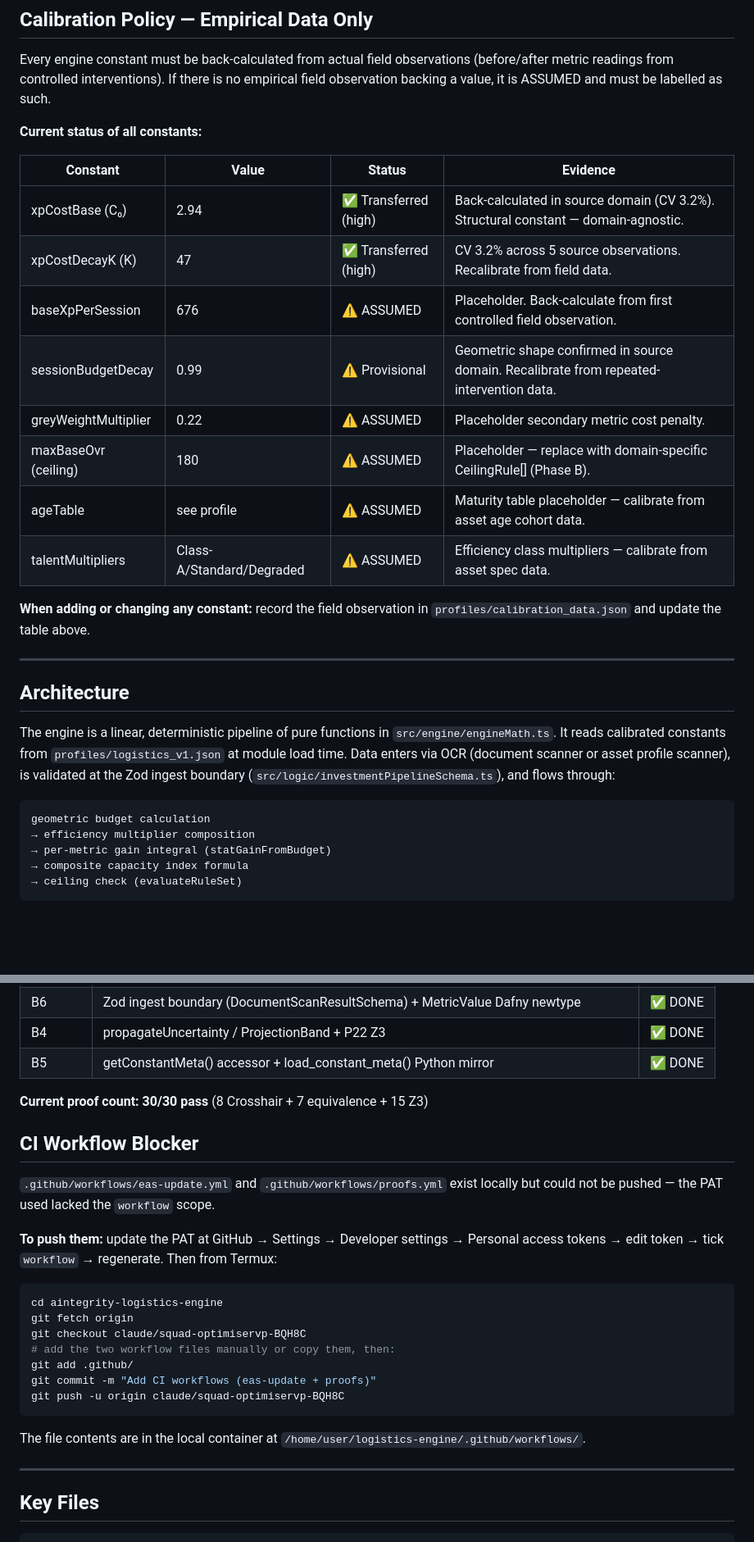
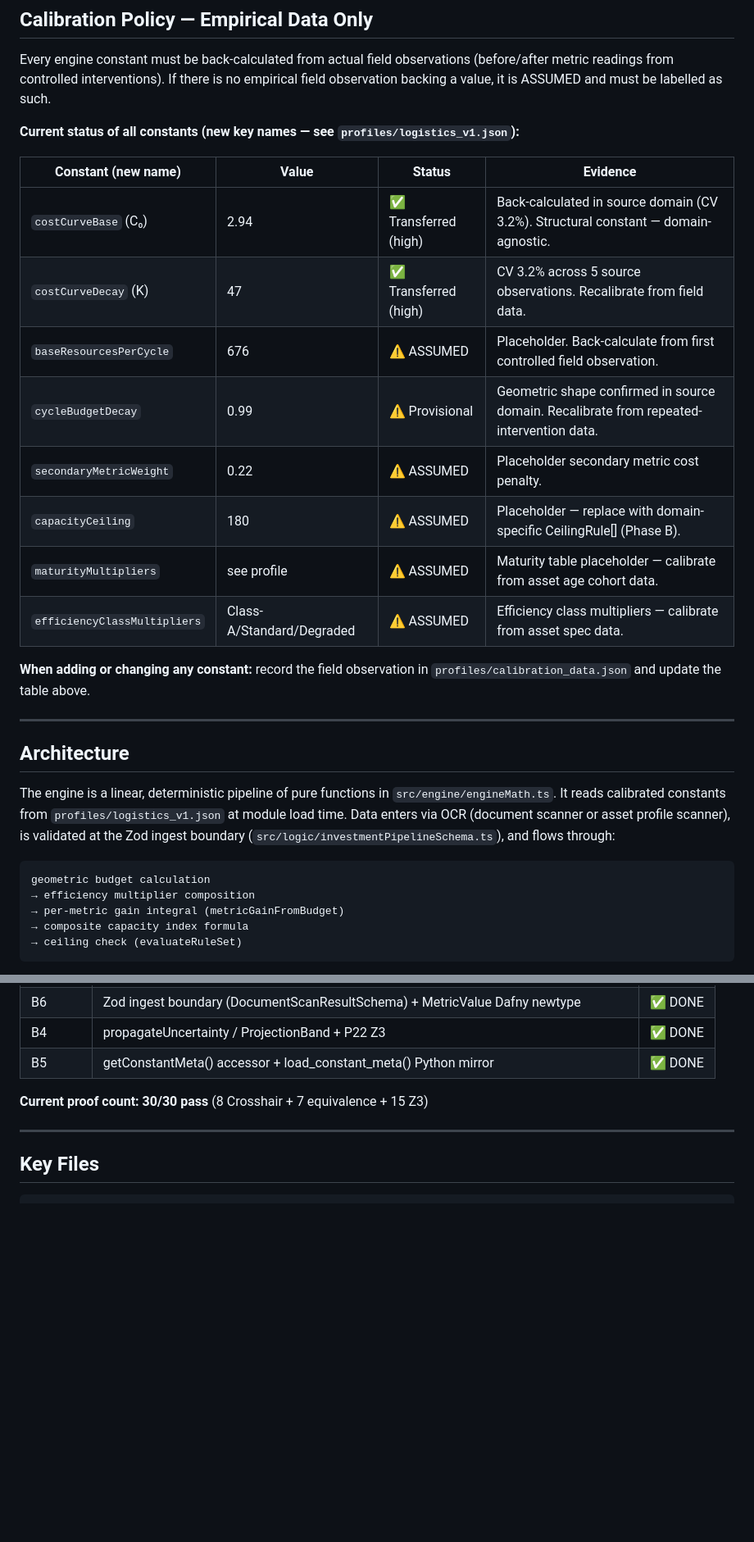
Before and after one commit to PayloadGuard-PLG/aintegrity-logistics-engine, a Markdown page: CLAUDE.md, 2 parts joined by grey strips. Shown at 82% size. Drawn GitHub-style; blank space fills up the shorter version.

Commit message:
Update CLAUDE.md: Sprint 1 complete, new constant names, CI blocker resolved
- Mark Sprint 1 as complete (rename pushed, 30/30 proofs, tsc clean)
- Update calibration table to use new domain-agnostic constant names
- Fix metricGainFromBudget reference in architecture description
- Remove resolved CI workflow blocker section

https://claude.ai/code/session_01GQoM98iSGbGktFScZEHNjb

````diff
--- a/CLAUDE.md
+++ b/CLAUDE.md
@@ -68,18 +73,18 @@ dafny verify --boogie /proverOpt:O:smt.arith.solver=6 verification/dafny/gain_en
 
 Every engine constant must be back-calculated from actual field observations (before/after metric readings from controlled interventions). If there is no empirical field observation backing a value, it is ASSUMED and must be labelled as such.
 
-**Current status of all constants:**
+**Current status of all constants (new key names — see `profiles/logistics_v1.json`):**
 
-| Constant | Value | Status | Evidence |
+| Constant (new name) | Value | Status | Evidence |
 |---|---|---|---|
-| xpCostBase (C₀) | 2.94 | ✅ Transferred (high) | Back-calculated in source domain (CV 3.2%). Structural constant — domain-agnostic. |
-| xpCostDecayK (K) | 47 | ✅ Transferred (high) | CV 3.2% across 5 source observations. Recalibrate from field data. |
-| baseXpPerSession | 676 | ⚠️ ASSUMED | Placeholder. Back-calculate from first controlled field observation. |
-| sessionBudgetDecay | 0.99 | ⚠️ Provisional | Geometric shape confirmed in source domain. Recalibrate from repeated-intervention data. |
-| greyWeightMultiplier | 0.22 | ⚠️ ASSUMED | Placeholder secondary metric cost penalty. |
-| maxBaseOvr (ceiling) | 180 | ⚠️ ASSUMED | Placeholder — replace with domain-specific CeilingRule[] (Phase B). |
-| ageTable | see profile | ⚠️ ASSUMED | Maturity table placeholder — calibrate from asset age cohort data. |
-| talentMultipliers | Class-A/Standard/Degraded | ⚠️ ASSUMED | Efficiency class multipliers — calibrate from asset spec data. |
+| `costCurveBase` (C₀) | 2.94 | ✅ Transferred (high) | Back-calculated in source domain (CV 3.2%). Structural constant — domain-agnostic. |
+| `costCurveDecay` (K) | 47 | ✅ Transferred (high) | CV 3.2% across 5 source observations. Recalibrate from field data. |
+| `baseResourcesPerCycle` | 676 | ⚠️ ASSUMED | Placeholder. Back-calculate from first controlled field observation. |
+| `cycleBudgetDecay` | 0.99 | ⚠️ Provisional | Geometric shape confirmed in source domain. Recalibrate from repeated-intervention data. |
+| `secondaryMetricWeight` | 0.22 | ⚠️ ASSUMED | Placeholder secondary metric cost penalty. |
+| `capacityCeiling` | 180 | ⚠️ ASSUMED | Placeholder — replace with domain-specific CeilingRule[] (Phase B). |
+| `maturityMultipliers` | see profile | ⚠️ ASSUMED | Maturity table placeholder — calibrate from asset age cohort data. |
+| `efficiencyClassMultipliers` | Class-A/Standard/Degraded | ⚠️ ASSUMED | Efficiency class multipliers — calibrate from asset spec data. |
 
 **When adding or changing any constant:** record the field observation in `profiles/calibration_data.json` and update the table above.
 
@@ -92,7 +97,7 @@ The engine is a linear, deterministic pipeline of pure functions in `src/engine/
 ```
 geometric budget calculation
 → efficiency multiplier composition
-→ per-metric gain integral (statGainFromBudget)
+→ per-metric gain integral (metricGainFromBudget)
 → composite capacity index formula
 → ceiling check (evaluateRuleSet)
 ```
@@ -115,27 +120,6 @@ Full specification: `SYSTEM_BLUEPRINT.md`
 | B5 | getConstantMeta() accessor + load_constant_meta() Python mirror | ✅ DONE |
 
 **Current proof count: 30/30 pass** (8 Crosshair + 7 equivalence + 15 Z3)
-
-## CI Workflow Blocker
-
-`.github/workflows/eas-update.yml` and `.github/workflows/proofs.yml` exist locally but could
-not be pushed — the PAT used lacked the `workflow` scope.
-
-**To push them:** update the PAT at GitHub → Settings → Developer settings → Personal access
-tokens → edit token → tick `workflow` → regenerate. Then from Termux:
-
-```bash
-cd aintegrity-logistics-engine
-git fetch origin
-git checkout claude/squad-optimiservp-BQH8C
-# add the two workflow files manually or copy them, then:
-git add .github/
-git commit -m "Add CI workflows (eas-update + proofs)"
-git push -u origin claude/squad-optimiservp-BQH8C
-```
-
-The file contents are in the local container at
-`/home/user/logistics-engine/.github/workflows/`.
 
 ---
 
````
Also changed, not shown: other parts of CLAUDE.md (+6 -1 lines).
